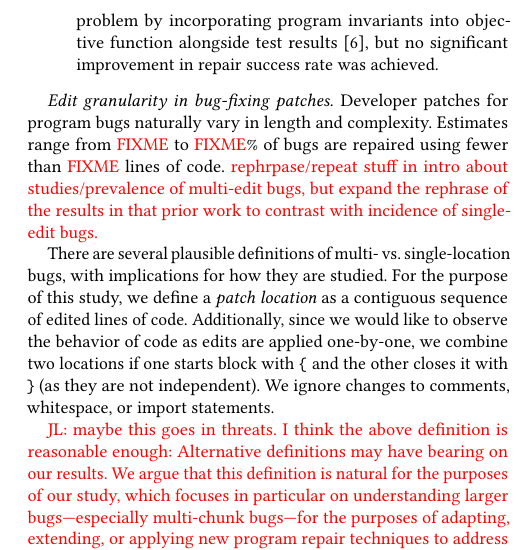
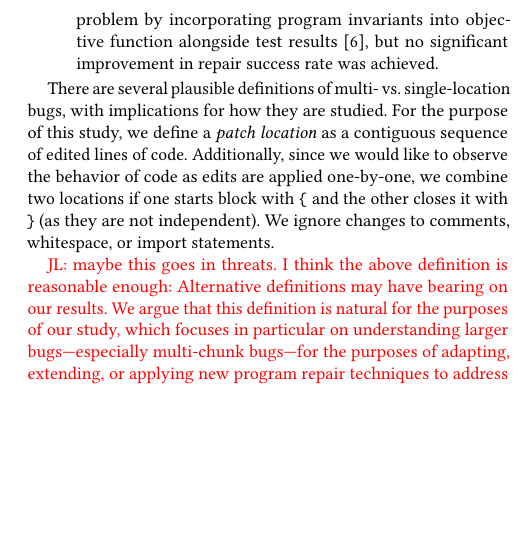
Before and after one commit to squaresLab/MultiEdit_Experiments, a LaTeX paper (paper/fse2020-multi-edit-bugs.tex): part of one column of page 3 of 10, cut so that both start at the same text, the shorter picture padded with empty space. Compiled offline with pdfLaTeX.

Commit message:
Kill with fire

```diff
--- a/paper/fse2020-multi-edit-bugs.tex
+++ b/paper/fse2020-multi-edit-bugs.tex
@@ -286,13 +286,6 @@ by incorporating program invariants into objective function alongside test resul
 \end{itemize}
 
 
-
-\paragraph{Edit granularity in bug-fixing patches.}  Developer patches for
-program bugs naturally vary in length and complexity.  Estimates range from
-\todo{FIXME} to \todo{FIXME}\% of bugs are repaired using fewer than
-\todo{FIXME} lines of code.  \todo{rephrpase/repeat stuff in intro about
-  studies/prevalence of multi-edit bugs, but expand the rephrase of the results
-  in that prior work to contrast with incidence of single-edit bugs.}
 
 There are several plausible definitions of multi- vs. single-location bugs, with
 implications for how they are studied. For the purpose of this study, we define
```
